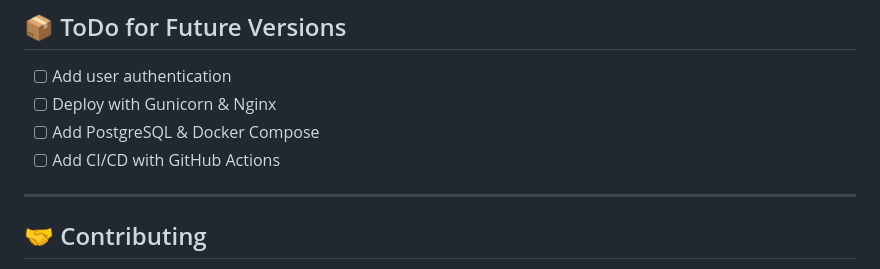
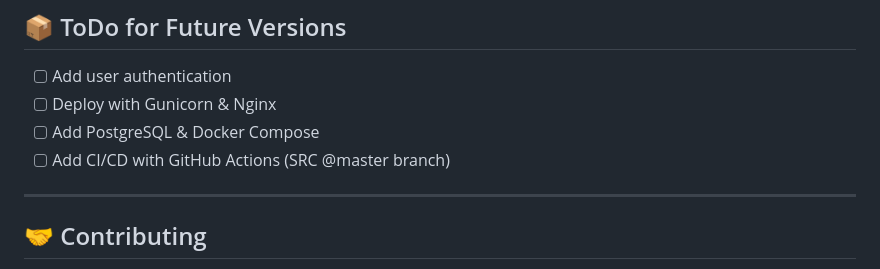
Before and after one commit to piyush-c04/todo-app-flask, a Markdown page: README.md, the part around the change. GitHub-like rendering.

```diff
--- a/README.md
+++ b/README.md
@@ -120,7 +120,7 @@ docker run -p 5000:5000 --env-file .env todo-flask-app
 * [ ] Deploy with Gunicorn & Nginx
 * [ ] Add PostgreSQL & Docker Compose
 * [ ] Add CI/CD with GitHub Actions
-
+(SRC @master branch)
 ---
 
 ## 🤝 Contributing
```
